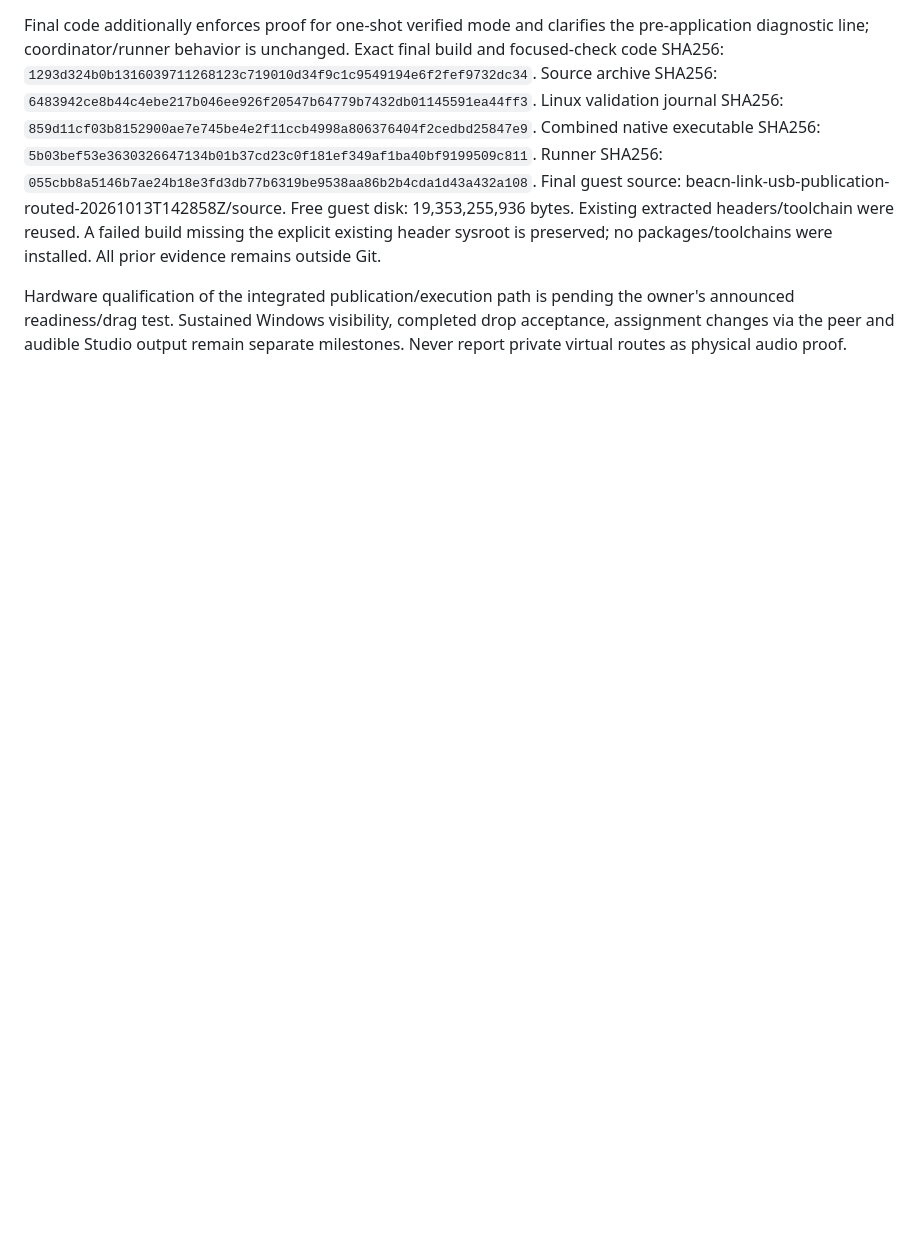
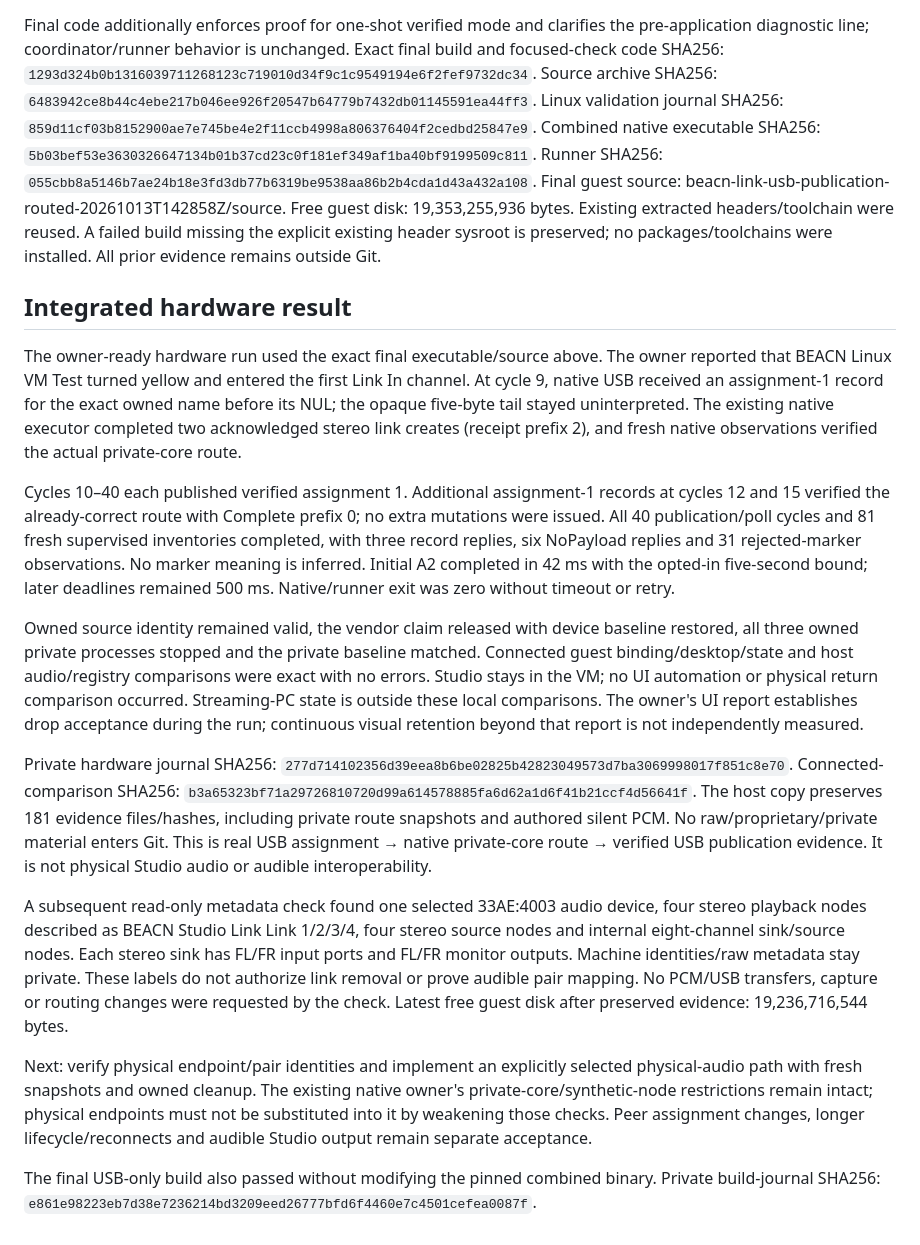
Before and after one commit to joenilan/beacn-link-linux, a Markdown page: docs/native-assignment-publication.md, the part around the change. Drawn GitHub-style; blank space fills up the shorter version.

Commit message:
Record accepted Link In assignment and verified native publication hardware result [skip ci]

```diff
--- a/docs/native-assignment-publication.md
+++ b/docs/native-assignment-publication.md
@@ -109,7 +109,54 @@ Free guest disk: 19,353,255,936 bytes. Existing extracted headers/toolchain were
 reused. A failed build missing the explicit existing header sysroot is preserved;
 no packages/toolchains were installed. All prior evidence remains outside Git.
 
-Hardware qualification of the integrated publication/execution path is pending
-the owner's announced readiness/drag test. Sustained Windows visibility, completed
-drop acceptance, assignment changes via the peer and audible Studio output remain
-separate milestones. Never report private virtual routes as physical audio proof.
+## Integrated hardware result
+
+The owner-ready hardware run used the exact final executable/source above. The
+owner reported that BEACN Linux VM Test turned yellow and entered the first Link
+In channel. At cycle 9, native USB received an assignment-1 record for the exact
+owned name before its NUL; the opaque five-byte tail stayed uninterpreted. The
+existing native executor completed two acknowledged stereo link creates (receipt
+prefix 2), and fresh native observations verified the actual private-core route.
+
+Cycles 10–40 each published verified assignment 1. Additional assignment-1
+records at cycles 12 and 15 verified the already-correct route with Complete
+prefix 0; no extra mutations were issued. All 40 publication/poll cycles and 81
+fresh supervised inventories completed, with three record replies, six NoPayload
+replies and 31 rejected-marker observations. No marker meaning is inferred.
+Initial A2 completed in 42 ms with the opted-in five-second bound; later deadlines
+remained 500 ms. Native/runner exit was zero without timeout or retry.
+
+Owned source identity remained valid, the vendor claim released with device
+baseline restored, all three owned private processes stopped and the private
+baseline matched. Connected guest binding/desktop/state and host audio/registry
+comparisons were exact with no errors. Studio stays in the VM; no UI automation
+or physical return comparison occurred. Streaming-PC state is outside these
+local comparisons. The owner's UI report establishes drop acceptance during the
+run; continuous visual retention beyond that report is not independently measured.
+
+Private hardware journal SHA256:
+`277d714102356d39eea8b6be02825b42823049573d7ba3069998017f851c8e70`.
+Connected-comparison SHA256:
+`b3a65323bf71a29726810720d99a614578885fa6d62a1d6f41b21ccf4d56641f`.
+The host copy preserves 181 evidence files/hashes, including private route
+snapshots and authored silent PCM. No raw/proprietary/private material enters Git.
+This is real USB assignment → native private-core route → verified USB publication
+evidence. It is not physical Studio audio or audible interoperability.
+
+A subsequent read-only metadata check found one selected 33AE:4003 audio device,
+four stereo playback nodes described as BEACN Studio Link Link 1/2/3/4, four stereo
+source nodes and internal eight-channel sink/source nodes. Each stereo sink has
+FL/FR input ports and FL/FR monitor outputs. Machine identities/raw metadata stay
+private. These labels do not authorize link removal or prove audible pair mapping.
+No PCM/USB transfers, capture or routing changes were requested by the check.
+Latest free guest disk after preserved evidence: 19,236,716,544 bytes.
+
+Next: verify physical endpoint/pair identities and implement an explicitly selected
+physical-audio path with fresh snapshots and owned cleanup. The existing native
+owner's private-core/synthetic-node restrictions remain intact; physical endpoints
+must not be substituted into it by weakening those checks. Peer assignment changes,
+longer lifecycle/reconnects and audible Studio output remain separate acceptance.
+
+The final USB-only build also passed without modifying the pinned combined binary.
+Private build-journal SHA256:
+`e861e98223eb7d38e7236214bd3209eed26777bfd6f4460e7c4501cefea0087f`.
```
Also changed, not shown: docs/HANDOFF.md (+28 -4 lines), docs/native-usb-publication.md (+2 -1 lines).
